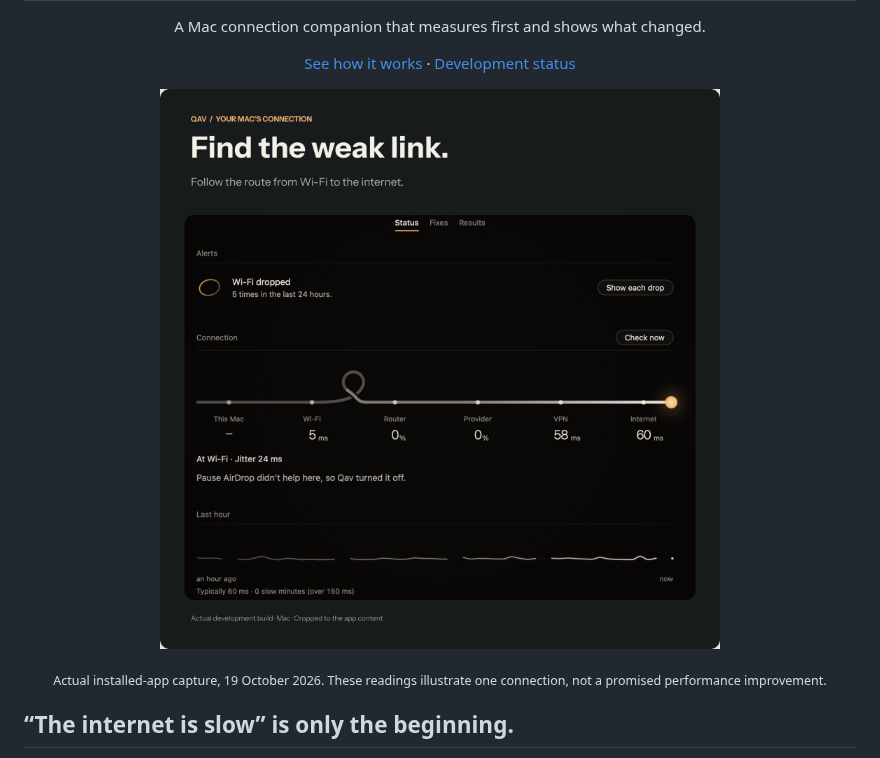
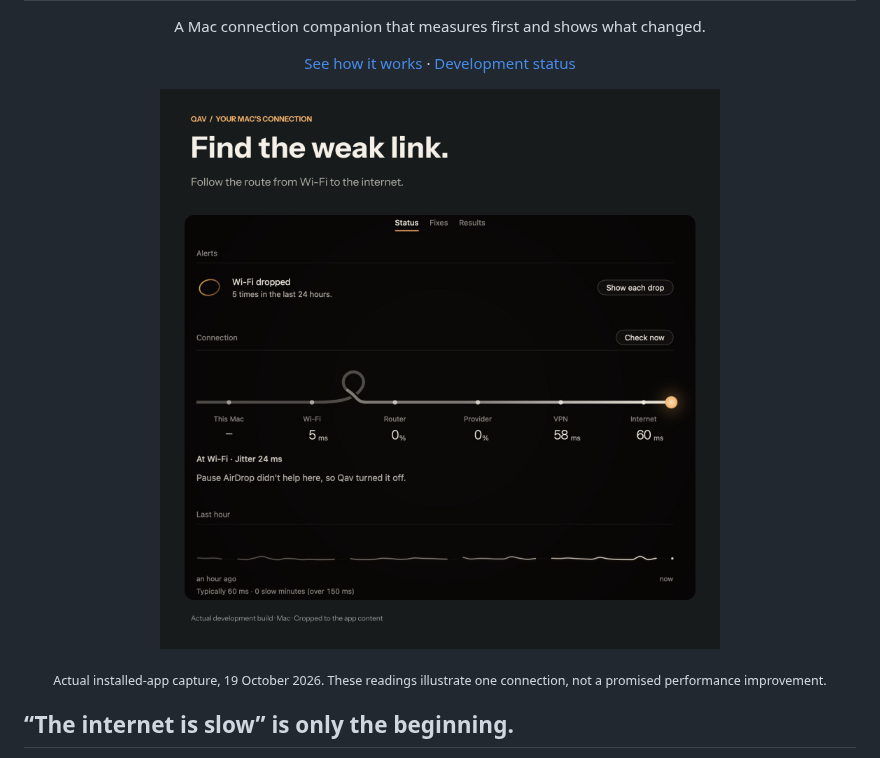
Before and after one commit to EricEremos/qav-showcase, a Markdown page: README.md, the part around the change. GitHub-like rendering; pictures changed too: assets/qav-campaign-01-final-20261023.png (added).

Commit message:
Remove exterior corner fragments from the Qav Figma campaign

```diff
--- a/README.md
+++ b/README.md
@@ -6,7 +6,7 @@
 
 <p align="center"><a href="#follow-the-line">See how it works</a> · <a href="#development-status">Development status</a></p>
 
-<p align="center"><img src="assets/qav-campaign-01-20261023.png" alt="Find the weak link: the actual Qav app shows this Mac’s connection route and the result of a local adjustment" width="100%"></p>
+<p align="center"><img src="assets/qav-campaign-01-final-20261023.png" alt="Find the weak link: the actual Qav app shows this Mac’s connection route and the result of a local adjustment" width="100%"></p>
 
 <p align="center"><sub>Actual installed-app capture, 19 October 2026. These readings illustrate one connection, not a promised performance improvement.</sub></p>
 
```
